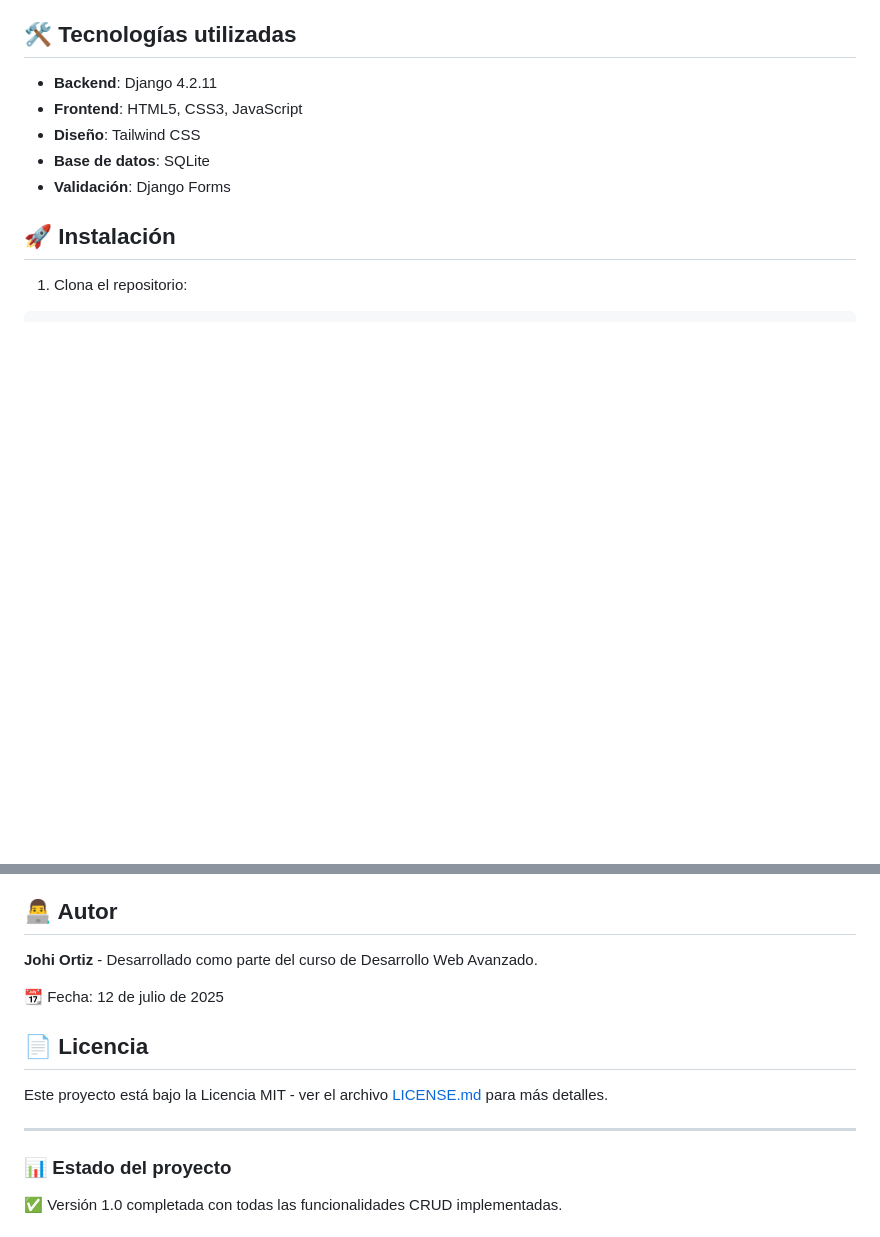
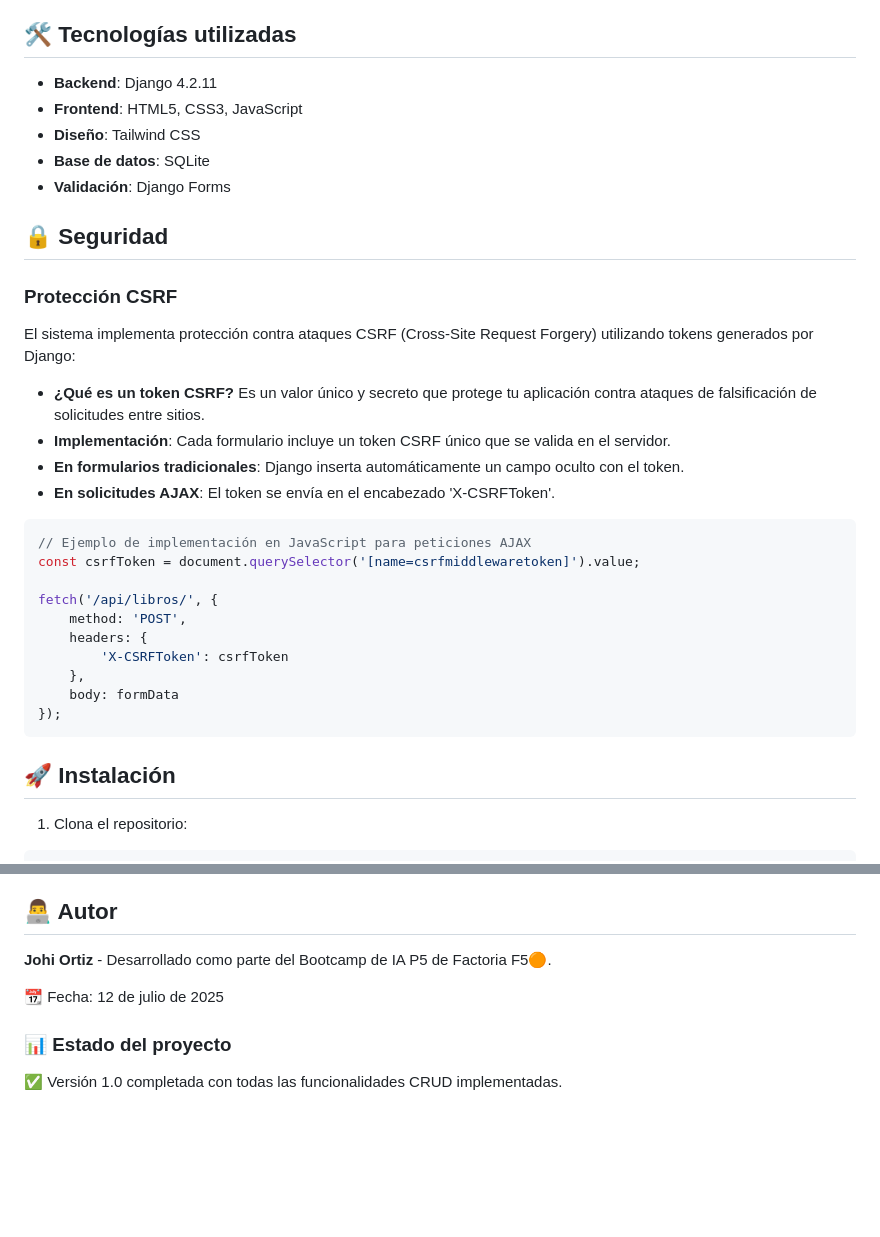
Before and after one commit to Factoria-F5-madrid/Investigacion_y_Desarrollo_Crud_Johi_Ortiz, a Markdown page: Sistema_de_Gestión_de_Libros/README.md, 2 parts joined by grey strips. GitHub-like rendering; blank space fills up the shorter version.

Commit message:
docs: Update README.md with the new features added and new banner

````diff
--- a/Sistema_de_Gestión_de_Libros/README.md
+++ b/Sistema_de_Gestión_de_Libros/README.md
@@ -22,6 +24,29 @@ Un sistema completo de gestión de biblioteca digital que permite realizar opera
 - **Diseño**: Tailwind CSS
 - **Base de datos**: SQLite
 - **Validación**: Django Forms
+
+## 🔒 Seguridad
+
+### Protección CSRF
+El sistema implementa protección contra ataques CSRF (Cross-Site Request Forgery) utilizando tokens generados por Django:
+
+- **¿Qué es un token CSRF?** Es un valor único y secreto que protege tu aplicación contra ataques de falsificación de solicitudes entre sitios.
+- **Implementación**: Cada formulario incluye un token CSRF único que se valida en el servidor.
+- **En formularios tradicionales**: Django inserta automáticamente un campo oculto con el token.
+- **En solicitudes AJAX**: El token se envía en el encabezado 'X-CSRFToken'.
+
+```javascript
+// Ejemplo de implementación en JavaScript para peticiones AJAX
+const csrfToken = document.querySelector('[name=csrfmiddlewaretoken]').value;
+
+fetch('/api/libros/', {
+    method: 'POST',
+    headers: {
+        'X-CSRFToken': csrfToken
+    },
+    body: formData
+});
+```
 
 ## 🚀 Instalación
 
@@ -122,15 +147,10 @@ sistema_libros/
 
 ## 👨‍💻 Autor
 
-**Johi Ortiz** - Desarrollado como parte del curso de Desarrollo Web Avanzado.
+**Johi Ortiz** - Desarrollado como parte del Bootcamp de IA P5 de Factoria F5🟠.
 
 📆 Fecha: 12 de julio de 2025
 
-## 📄 Licencia
-
-Este proyecto está bajo la Licencia MIT - ver el archivo [LICENSE.md](LICENSE.md) para más detalles.
-
----
 
 ### 📊 Estado del proyecto
 
````
Also changed, not shown: other parts of Sistema_de_Gestión_de_Libros/README.md (+4 -2 lines).
